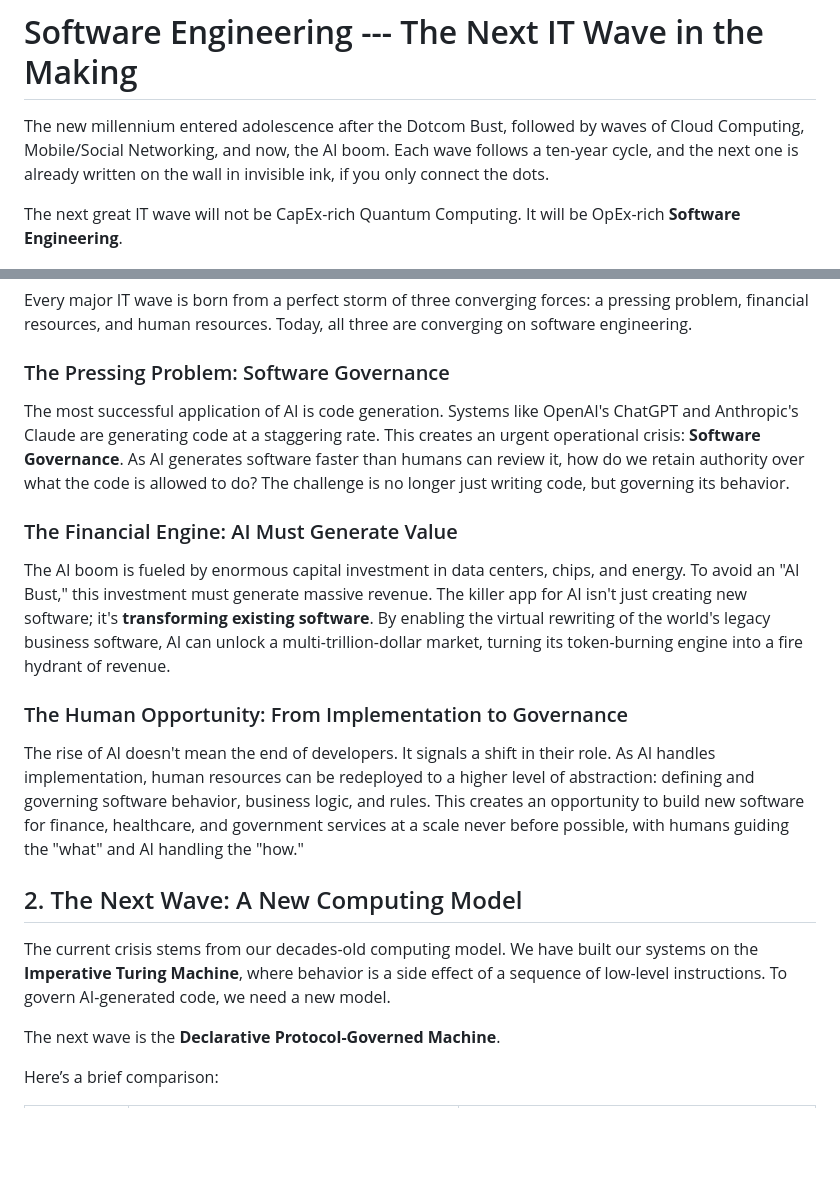
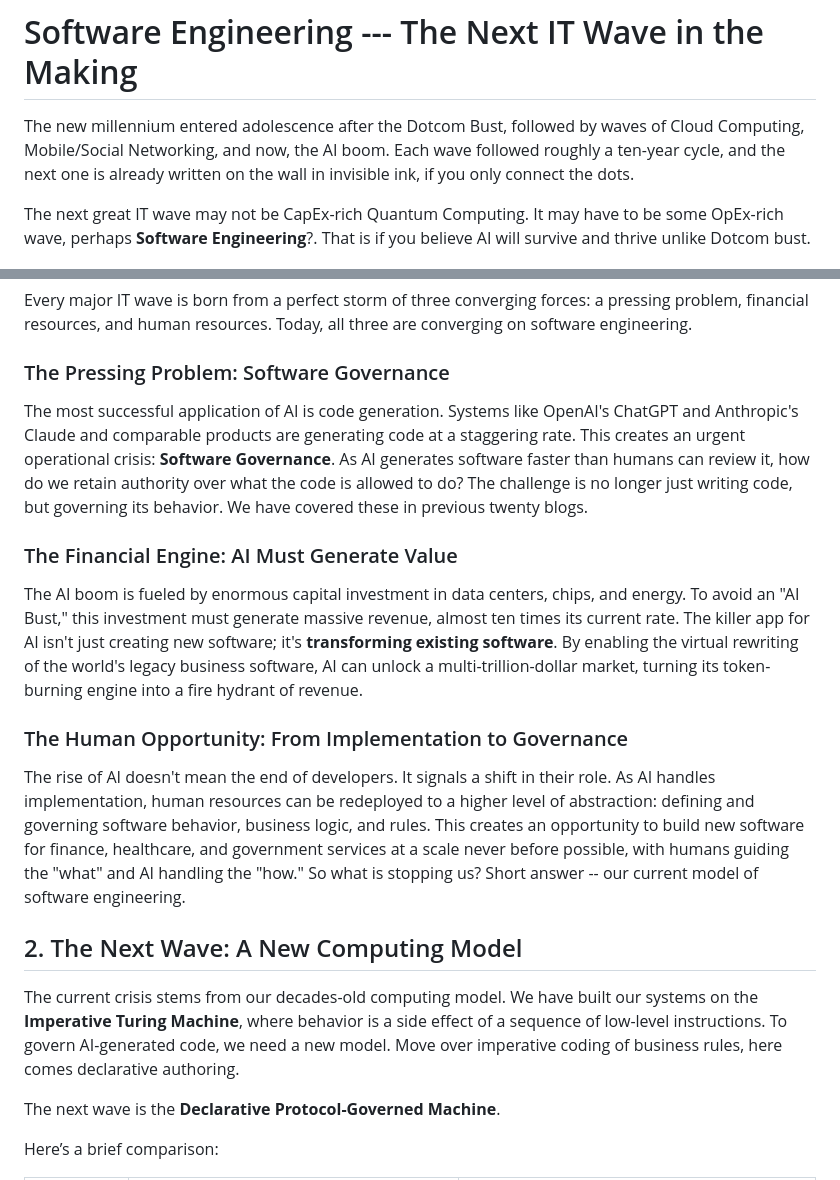
Before and after one commit to bachipeachy/pgs_workspace, a Markdown page: blogs/pgs_21_Software_Engineering_The_Next_IT_Wave_in_the_Making.md, 2 parts joined by grey strips. Rendered like a GitHub page; blank space fills up the shorter version.

Commit message:
updated blog_21

```diff
--- a/blogs/pgs_21_Software_Engineering_The_Next_IT_Wave_in_the_Making.md
+++ b/blogs/pgs_21_Software_Engineering_The_Next_IT_Wave_in_the_Making.md
@@ -1,8 +1,8 @@
 # Software Engineering --- The Next IT Wave in the Making
 
-The new millennium entered adolescence after the Dotcom Bust, followed by waves of Cloud Computing, Mobile/Social Networking, and now, the AI boom. Each wave follows a ten-year cycle, and the next one is already written on the wall in invisible ink, if you only connect the dots.
+The new millennium entered adolescence after the Dotcom Bust, followed by waves of Cloud Computing, Mobile/Social Networking, and now, the AI boom. Each wave followed roughly a ten-year cycle, and the next one is already written on the wall in invisible ink, if you only connect the dots.
 
-The next great IT wave will not be CapEx-rich Quantum Computing. It will be OpEx-rich **Software Engineering**.
+The next great IT wave may not be CapEx-rich Quantum Computing. It may have to be some OpEx-rich wave, perhaps **Software Engineering**?. That is if you believe AI will survive and thrive unlike Dotcom bust.
 
 ![Software Engineering --- The Next IT Wave in the Making](assets/blog_21.jpg)
 
@@ -12,19 +12,19 @@ Every major IT wave is born from a perfect storm of three converging forces: a p
 
 ### The Pressing Problem: Software Governance
 
-The most successful application of AI is code generation. Systems like OpenAI's ChatGPT and Anthropic's Claude are generating code at a staggering rate. This creates an urgent operational crisis: **Software Governance**. As AI generates software faster than humans can review it, how do we retain authority over what the code is allowed to do? The challenge is no longer just writing code, but governing its behavior.
+The most successful application of AI is code generation. Systems like OpenAI's ChatGPT and Anthropic's Claude and comparable products are generating code at a staggering rate. This creates an urgent operational crisis: **Software Governance**. As AI generates software faster than humans can review it, how do we retain authority over what the code is allowed to do? The challenge is no longer just writing code, but governing its behavior. We have covered these in previous twenty blogs.
 
 ### The Financial Engine: AI Must Generate Value
 
-The AI boom is fueled by enormous capital investment in data centers, chips, and energy. To avoid an "AI Bust," this investment must generate massive revenue. The killer app for AI isn't just creating new software; it's **transforming existing software**. By enabling the virtual rewriting of the world's legacy business software, AI can unlock a multi-trillion-dollar market, turning its token-burning engine into a fire hydrant of revenue.
+The AI boom is fueled by enormous capital investment in data centers, chips, and energy. To avoid an "AI Bust," this investment must generate massive revenue, almost ten times its current rate. The killer app for AI isn't just creating new software; it's **transforming existing software**. By enabling the virtual rewriting of the world's legacy business software, AI can unlock a multi-trillion-dollar market, turning its token-burning engine into a fire hydrant of revenue.
 
 ### The Human Opportunity: From Implementation to Governance
 
-The rise of AI doesn't mean the end of developers. It signals a shift in their role. As AI handles implementation, human resources can be redeployed to a higher level of abstraction: defining and governing software behavior, business logic, and rules. This creates an opportunity to build new software for finance, healthcare, and government services at a scale never before possible, with humans guiding the "what" and AI handling the "how."
+The rise of AI doesn't mean the end of developers. It signals a shift in their role. As AI handles implementation, human resources can be redeployed to a higher level of abstraction: defining and governing software behavior, business logic, and rules. This creates an opportunity to build new software for finance, healthcare, and government services at a scale never before possible, with humans guiding the "what" and AI handling the "how." So what is stopping us? Short answer -- our current model of software engineering.
 
 ## 2. The Next Wave: A New Computing Model
 
-The current crisis stems from our decades-old computing model. We have built our systems on the **Imperative Turing Machine**, where behavior is a side effect of a sequence of low-level instructions. To govern AI-generated code, we need a new model.
+The current crisis stems from our decades-old computing model. We have built our systems on the **Imperative Turing Machine**, where behavior is a side effect of a sequence of low-level instructions. To govern AI-generated code, we need a new model. Move over imperative coding of business rules, here comes declarative authoring.
 
 The next wave is the **Declarative Protocol-Governed Machine**.
 
```
